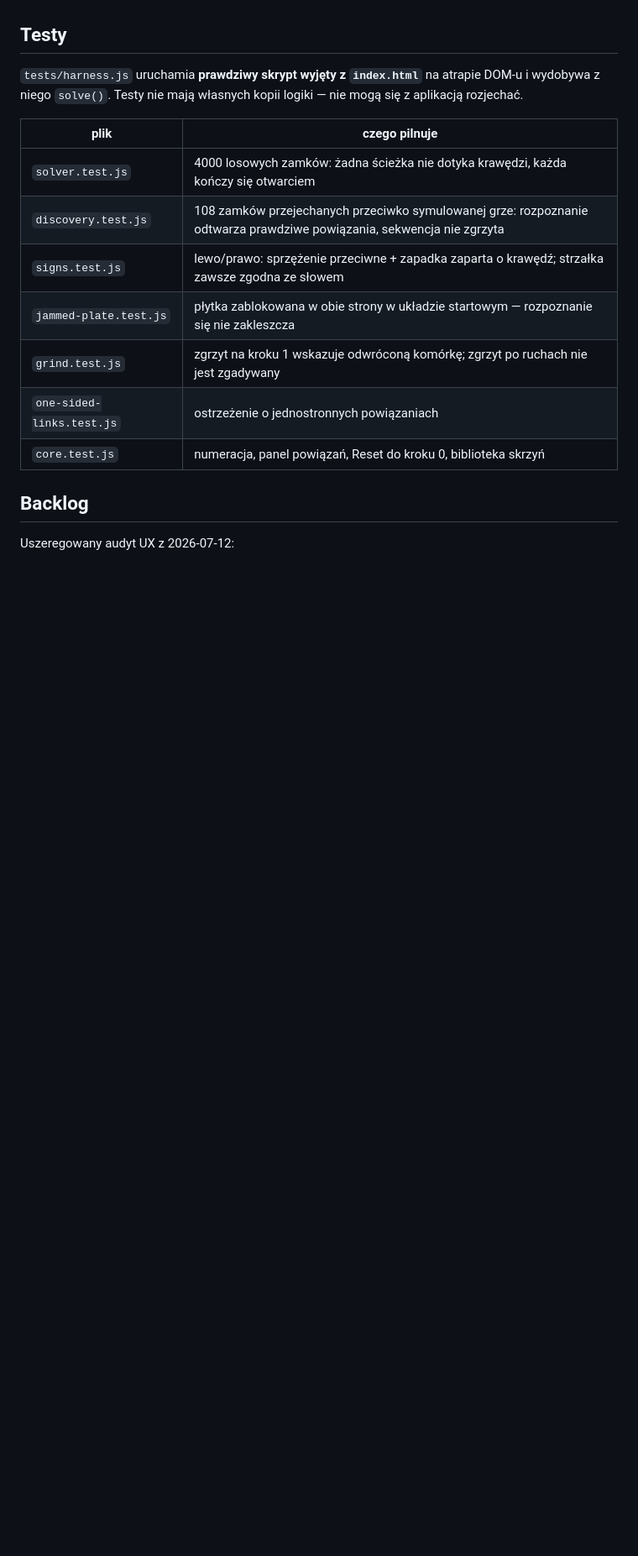
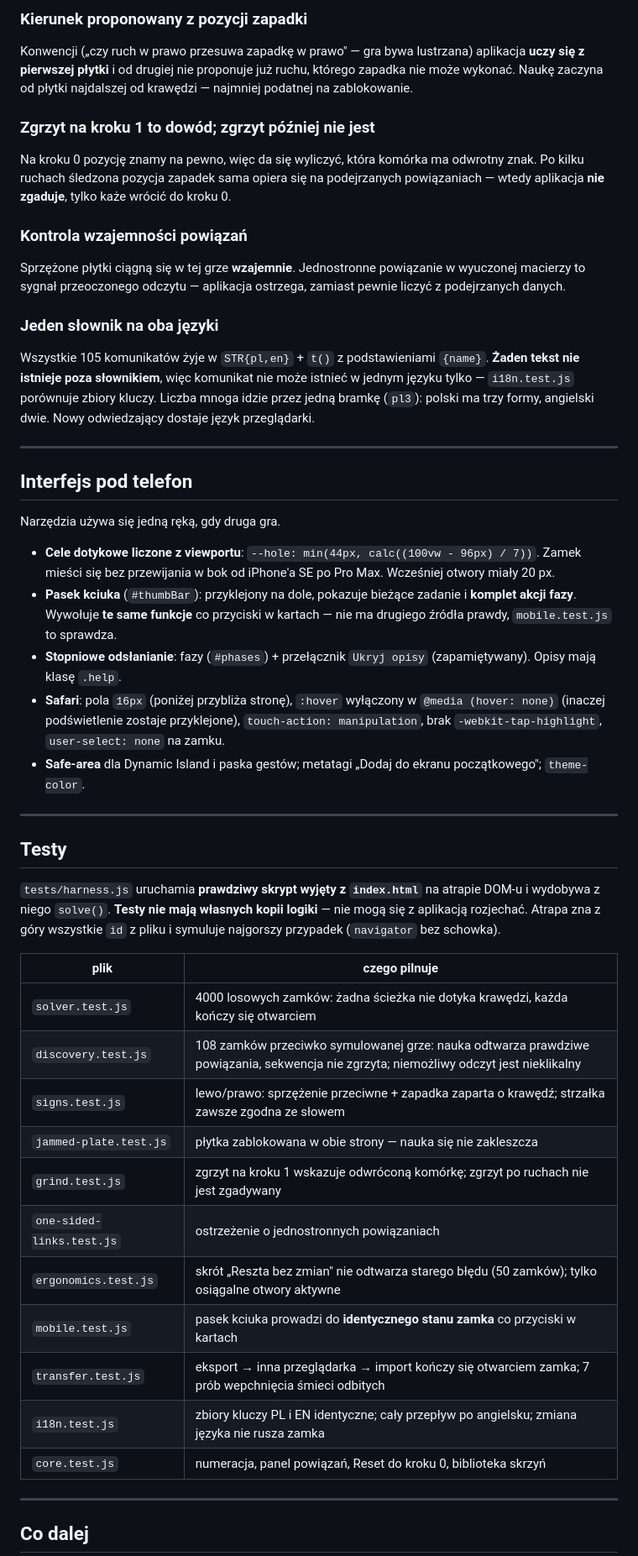
Before and after one commit to jareq7/gothic-remake-lockpick-solver, a Markdown page: CLAUDE.md, the part around one of its changes. Shown at 84% size. GitHub-like rendering; blank space fills up the shorter version.

```diff
--- a/CLAUDE.md
+++ b/CLAUDE.md
@@ -39,19 +64,52 @@ Każda z nich powstała po tym, jak narzędzie zawiodło na prawdziwej skrzyni.
+### Kierunek proponowany z pozycji zapadki
+
+Konwencji („czy ruch w prawo przesuwa zapadkę w prawo" — gra bywa lustrzana) aplikacja **uczy się z pierwszej płytki** i od drugiej nie proponuje już ruchu, którego zapadka nie może wykonać. Naukę zaczyna od płytki najdalszej od krawędzi — najmniej podatnej na zablokowanie.
+
+### Zgrzyt na kroku 1 to dowód; zgrzyt później nie jest
+
+Na kroku 0 pozycję znamy na pewno, więc da się wyliczyć, która komórka ma odwrotny znak. Po kilku ruchach śledzona pozycja zapadek sama opiera się na podejrzanych powiązaniach — wtedy aplikacja **nie zgaduje**, tylko każe wrócić do kroku 0.
+
+### Kontrola wzajemności powiązań
+
+Sprzężone płytki ciągną się w tej grze **wzajemnie**. Jednostronne powiązanie w wyuczonej macierzy to sygnał przeoczonego odczytu — aplikacja ostrzega, zamiast pewnie liczyć z podejrzanych danych.
+
+### Jeden słownik na oba języki
+
+Wszystkie 105 komunikatów żyje w `STR{pl,en}` + `t()` z podstawieniami `{name}`. **Żaden tekst nie istnieje poza słownikiem**, więc komunikat nie może istnieć w jednym języku tylko — `i18n.test.js` porównuje zbiory kluczy. Liczba mnoga idzie przez jedną bramkę (`pl3`): polski ma trzy formy, angielski dwie. Nowy odwiedzający dostaje język przeglądarki.
+
+---
+
+## Interfejs pod telefon
+
+Narzędzia używa się jedną ręką, gdy druga gra.
+
+- **Cele dotykowe liczone z viewportu**: `--hole: min(44px, calc((100vw - 96px) / 7))`. Zamek mieści się bez przewijania w bok od iPhone'a SE po Pro Max. Wcześniej otwory miały 20 px.
+- **Pasek kciuka** (`#thumbBar`): przyklejony na dole, pokazuje bieżące zadanie i **komplet akcji fazy**. Wywołuje **te same funkcje** co przyciski w kartach — nie ma drugiego źródła prawdy, `mobile.test.js` to sprawdza.
+- **Stopniowe odsłanianie**: fazy (`#phases`) + przełącznik `Ukryj opisy` (zapamiętywany). Opisy mają klasę `.help`.
+- **Safari**: pola `16px` (poniżej przybliża stronę), `:hover` wyłączony w `@media (hover: none)` (inaczej podświetlenie zostaje przyklejone), `touch-action: manipulation`, brak `-webkit-tap-highlight`, `user-select: none` na zamku.
+- **Safe-area** dla Dynamic Island i paska gestów; metatagi „Dodaj do ekranu początkowego"; `theme-color`.
+
+---
 
 ## Testy
 
-`tests/harness.js` uruchamia **prawdziwy skrypt wyjęty z `index.html`** na atrapie DOM-u i wydobywa z niego `solve()`. Testy nie mają własnych kopii logiki — nie mogą się z aplikacją rozjechać.
+`tests/harness.js` uruchamia **prawdziwy skrypt wyjęty z `index.html`** na atrapie DOM-u i wydobywa z niego `solve()`. **Testy nie mają własnych kopii logiki** — nie mogą się z aplikacją rozjechać. Atrapa zna z góry wszystkie `id` z pliku i symuluje najgorszy przypadek (`navigator` bez schowka).
 
 | plik | czego pilnuje |
 |---|---|
 | `solver.test.js` | 4000 losowych zamków: żadna ścieżka nie dotyka krawędzi, każda kończy się otwarciem |
-| `discovery.test.js` | 108 zamków przejechanych przeciwko symulowanej grze: rozpoznanie odtwarza prawdziwe powiązania, sekwencja nie zgrzyta |
+| `discovery.test.js` | 108 zamków przeciwko symulowanej grze: nauka odtwarza prawdziwe powiązania, sekwencja nie zgrzyta; niemożliwy odczyt jest nieklikalny |
 | `signs.test.js` | lewo/prawo: sprzężenie przeciwne + zapadka zaparta o krawędź; strzałka zawsze zgodna ze słowem |
-| `jammed-plate.test.js` | płytka zablokowana w obie strony w układzie startowym — rozpoznanie się nie zakleszcza |
+| `jammed-plate.test.js` | płytka zablokowana w obie strony — nauka się nie zakleszcza |
 | `grind.test.js` | zgrzyt na kroku 1 wskazuje odwróconą komórkę; zgrzyt po ruchach nie jest zgadywany |
 | `one-sided-links.test.js` | ostrzeżenie o jednostronnych powiązaniach |
+| `ergonomics.test.js` | skrót „Reszta bez zmian" nie odtwarza starego błędu (50 zamków); tylko osiągalne otwory aktywne |
+| `mobile.test.js` | pasek kciuka prowadzi do **identycznego stanu zamka** co przyciski w kartach |
+| `transfer.test.js` | eksport → inna przeglądarka → import kończy się otwarciem zamka; 7 prób wepchnięcia śmieci odbitych |
+| `i18n.test.js` | zbiory kluczy PL i EN identyczne; cały przepływ po angielsku; zmiana języka nie rusza zamka |
 | `core.test.js` | numeracja, panel powiązań, Reset do kroku 0, biblioteka skrzyń |
 
-## Backlog
+---
 
-Uszeregowany audyt UX z 2026-07-12:
+## Co dalej
 
```
Also changed, not shown: other parts of CLAUDE.md (+58 -23 lines), POSTMORTEM.md (added, +156 -0 lines), README.md (+4 -1 lines).
